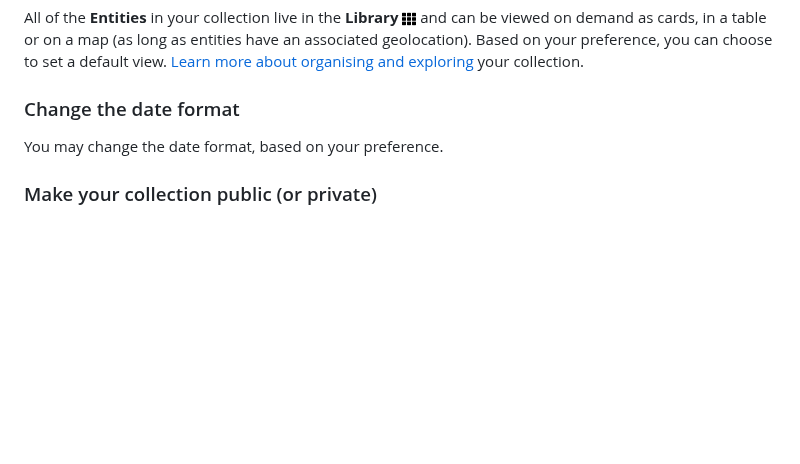
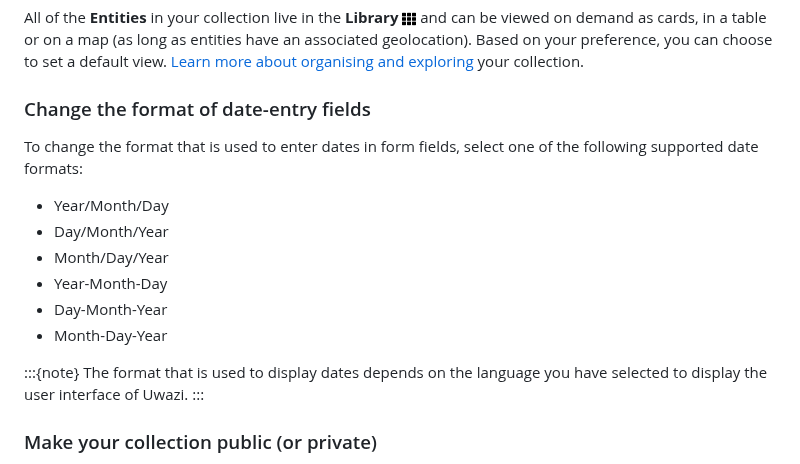
Before and after one commit to huridocs/uwazi-documentation, a Markdown page: admin-docs/managing-settings.md, the part around the change. Drawn GitHub-style; blank space fills up the shorter version.

Commit message:
Fix description for date format in Settings

```diff
--- a/admin-docs/managing-settings.md
+++ b/admin-docs/managing-settings.md
@@ -118,9 +118,20 @@ However, you can set any page from within your Uwazi instance to act as the land
 
 All of the **Entities** in your collection live in the **Library** ![Library](images/image_0.png) and can be viewed on demand as cards, in a table or on a map (as long as entities have an associated geolocation). Based on your preference, you can choose to set a default view. [Learn more about organising and exploring](organising-your-collection.md) your collection.
 
-### Change the date format
+### Change the format of date-entry fields
 
-You may change the date format, based on your preference.
+To change the format that is used to enter dates in form fields, select one of the following supported date formats:
+
+- Year/Month/Day
+- Day/Month/Year
+- Month/Day/Year
+- Year-Month-Day
+- Day-Month-Year
+- Month-Day-Year
+
+:::{note}
+The format that is used to display dates depends on the language you have selected to display the user interface of Uwazi.
+:::
 
 ### Make your collection public (or private)
 
```
